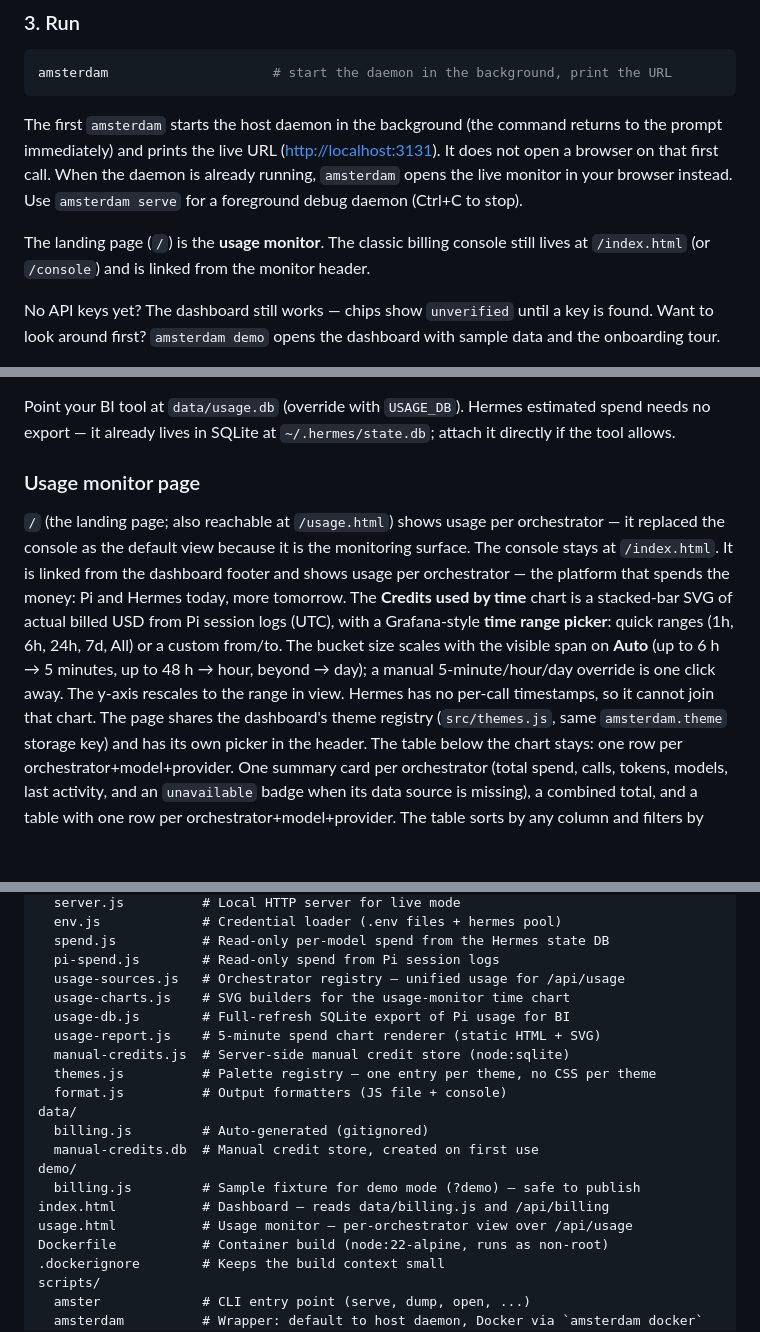
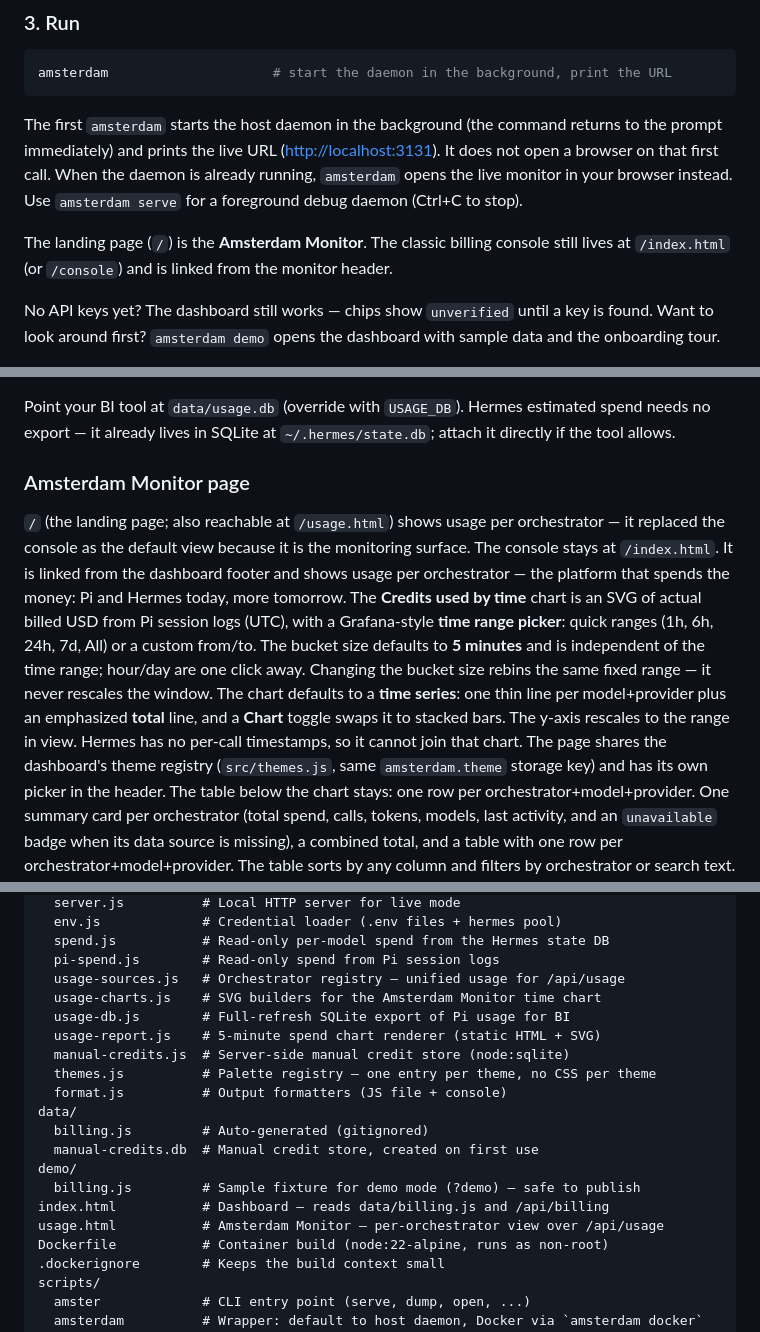
Before and after one commit to paraguadiosa/amsterdam, a Markdown page: README.md, 3 parts joined by grey strips. GitHub-like rendering; blank space fills up the shorter version.

```diff
--- a/README.md
+++ b/README.md
@@ -84,7 +88,7 @@ When the daemon is already running, `amsterdam` opens the live monitor
 in your browser instead. Use `amsterdam serve` for a foreground debug
 daemon (Ctrl+C to stop).
 
-The landing page (`/`) is the **usage monitor**. The classic billing
+The landing page (`/`) is the **Amsterdam Monitor**. The classic billing
 console still lives at `/index.html` (or `/console`) and is linked from
 the monitor header.
 
@@ -340,20 +354,22 @@ Point your BI tool at `data/usage.db` (override with `USAGE_DB`). Hermes
 estimated spend needs no export — it already lives in SQLite at
 `~/.hermes/state.db`; attach it directly if the tool allows.
 
-### Usage monitor page
+### Amsterdam Monitor page
 
 `/` (the landing page; also reachable at `/usage.html`) shows usage per
 orchestrator — it replaced the console as the default view because it
 is the monitoring surface. The console stays at `/index.html`. It is
 linked from the dashboard footer and shows usage per orchestrator — the platform that spends the money: Pi
-and Hermes today, more tomorrow. The **Credits used by time** chart is
-a stacked-bar SVG of actual billed USD from Pi session logs (UTC),
-with a Grafana-style **time range picker**: quick ranges (1h, 6h, 24h,
-7d, All) or a custom from/to. The bucket size scales with the visible
-span on **Auto** (up to 6 h → 5 minutes, up to 48 h → hour, beyond →
-day); a manual 5-minute/hour/day override is one click away. The y-axis
-rescales to the range in view. Hermes has no per-call timestamps, so
-it cannot join that chart. The page shares the dashboard's theme
+and Hermes today, more tomorrow. The **Credits used by time** chart
+is an SVG of actual billed USD from Pi session logs (UTC), with a
+Grafana-style **time range picker**: quick ranges (1h, 6h, 24h,
+7d, All) or a custom from/to. The bucket size defaults to **5 minutes**
+and is independent of the time range; hour/day are one click away.
+Changing the bucket size rebins the same fixed range — it never rescales
+the window. The chart defaults to a **time series**: one thin line per
+model+provider plus an emphasized **total** line, and a **Chart** toggle
+swaps it to stacked bars. The y-axis rescales to the range in view.
+Hermes has no per-call timestamps, so it cannot join that chart. The page shares the dashboard's theme
 registry (`src/themes.js`, same `amsterdam.theme` storage key) and has
 its own picker in the header. The table below the chart stays: one row
 per orchestrator+model+provider. One summary card per orchestrator
@@ -396,7 +412,7 @@ src/
   spend.js           # Read-only per-model spend from the Hermes state DB
   pi-spend.js        # Read-only spend from Pi session logs
   usage-sources.js   # Orchestrator registry — unified usage for /api/usage
-  usage-charts.js    # SVG builders for the usage-monitor time chart
+  usage-charts.js    # SVG builders for the Amsterdam Monitor time chart
   usage-db.js        # Full-refresh SQLite export of Pi usage for BI
   usage-report.js    # 5-minute spend chart renderer (static HTML + SVG)
   manual-credits.js  # Server-side manual credit store (node:sqlite)
@@ -408,7 +424,7 @@ data/
 demo/
   billing.js         # Sample fixture for demo mode (?demo) — safe to publish
 index.html           # Dashboard — reads data/billing.js and /api/billing
-usage.html           # Usage monitor — per-orchestrator view over /api/usage
+usage.html           # Amsterdam Monitor — per-orchestrator view over /api/usage
 Dockerfile           # Container build (node:22-alpine, runs as non-root)
 .dockerignore        # Keeps the build context small
 scripts/
```
Also changed, not shown: other parts of README.md (+31 -17 lines), docs/examen-usage-api.md (+4 -3 lines), docs/amsterdam-demo.png (added), 13 other files.
